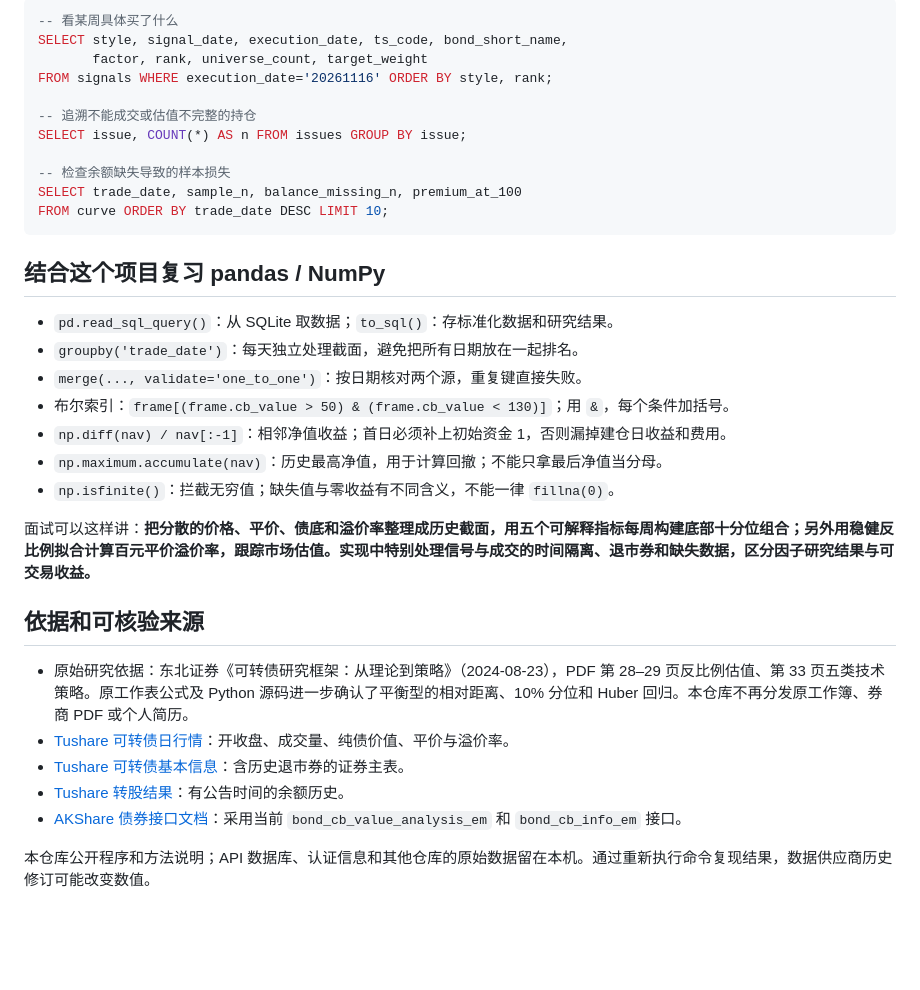
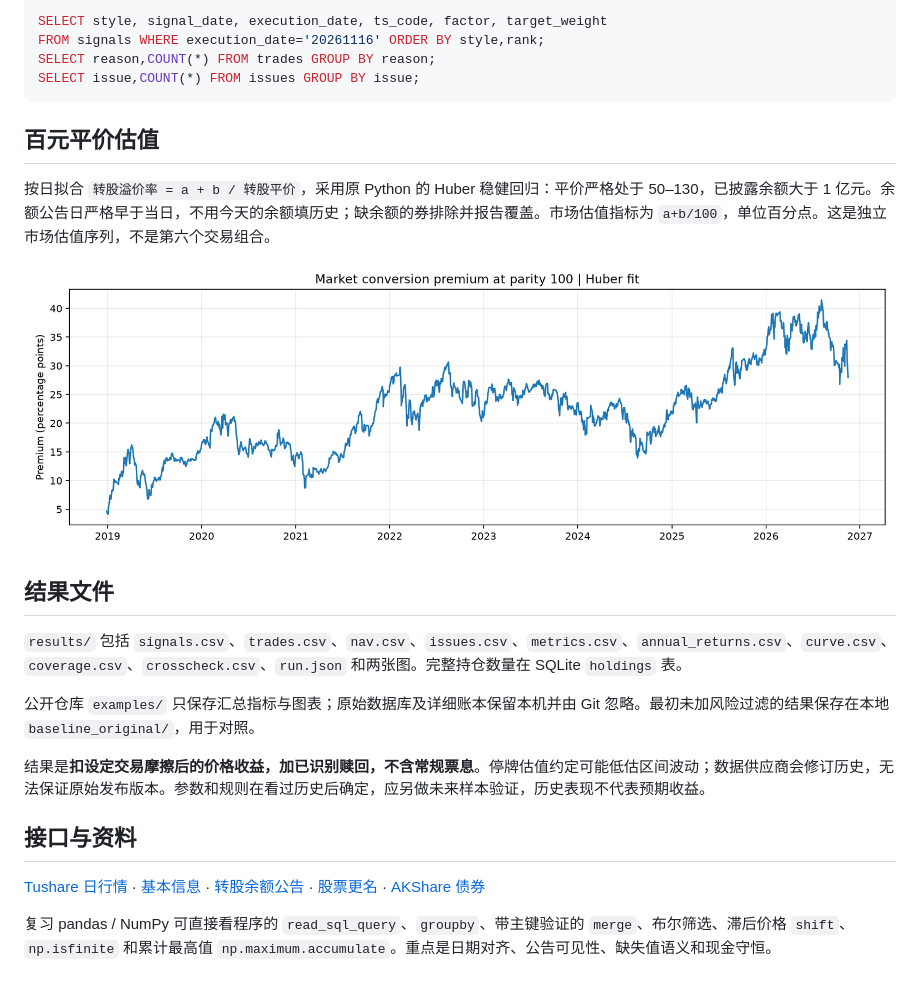
Before and after one commit to ericxuzhesheng/Convertible-Bond-Five-Styles, a Markdown page: README.md, the part around one of its changes. Rendered like a GitHub page; blank space fills up the shorter version.

````diff
--- a/README.md
+++ b/README.md
@@ -105,36 +72,27 @@ python strategy.py run --start 20190101 --end 20261116 --reuse-repo "D:\Github R
 
 ```sql
--- 看某周具体买了什么
-SELECT style, signal_date, execution_date, ts_code, bond_short_name,
-       factor, rank, universe_count, target_weight
-FROM signals WHERE execution_date='20261116' ORDER BY style, rank;
-
--- 追溯不能成交或估值不完整的持仓
-SELECT issue, COUNT(*) AS n FROM issues GROUP BY issue;
-
--- 检查余额缺失导致的样本损失
-SELECT trade_date, sample_n, balance_missing_n, premium_at_100
-FROM curve ORDER BY trade_date DESC LIMIT 10;
+SELECT style, signal_date, execution_date, ts_code, factor, target_weight
+FROM signals WHERE execution_date='20261116' ORDER BY style,rank;
+SELECT reason,COUNT(*) FROM trades GROUP BY reason;
+SELECT issue,COUNT(*) FROM issues GROUP BY issue;
 ```
 
-## 结合这个项目复习 pandas / NumPy
+## 百元平价估值
 
-- `pd.read_sql_query()`：从 SQLite 取数据；`to_sql()`：存标准化数据和研究结果。
-- `groupby('trade_date')`：每天独立处理截面，避免把所有日期放在一起排名。
-- `merge(..., validate='one_to_one')`：按日期核对两个源，重复键直接失败。
-- 布尔索引：`frame[(frame.cb_value > 50) & (frame.cb_value < 130)]`；用 `&`，每个条件加括号。
-- `np.diff(nav) / nav[:-1]`：相邻净值收益；首日必须补上初始资金 1，否则漏掉建仓日收益和费用。
-- `np.maximum.accumulate(nav)`：历史最高净值，用于计算回撤；不能只拿最后净值当分母。
-- `np.isfinite()`：拦截无穷值；缺失值与零收益有不同含义，不能一律 `fillna(0)`。
+按日拟合 `转股溢价率 = a + b / 转股平价`，采用原 Python 的 Huber 稳健回归：平价严格处于 50–130，已披露余额大于 1 亿元。余额公告日严格早于当日，不用今天的余额填历史；缺余额的券排除并报告覆盖。市场估值指标为 `a+b/100`，单位百分点。这是独立市场估值序列，不是第六个交易组合。
 
-面试可以这样讲：**把分散的价格、平价、债底和溢价率整理成历史截面，用五个可解释指标每周构建底部十分位组合；另外用稳健反比例拟合计算百元平价溢价率，跟踪市场估值。实现中特别处理信号与成交的时间隔离、退市券和缺失数据，区分因子研究结果与可交易收益。**
+![百元平价估值](examples/premium_at_100.png)
 
-## 依据和可核验来源
+## 结果文件
 
-- 原始研究依据：东北证券《可转债研究框架：从理论到策略》（2024-08-23），PDF 第 28–29 页反比例估值、第 33 页五类技术策略。原工作表公式及 Python 源码进一步确认了平衡型的相对距离、10% 分位和 Huber 回归。本仓库不再分发原工作簿、券商 PDF 或个人简历。
-- [Tushare 可转债日行情](https://tushare.pro/document/2?doc_id=187)：开收盘、成交量、纯债价值、平价与溢价率。
-- [Tushare 可转债基本信息](https://tushare.pro/document/2?doc_id=185)：含历史退市券的证券主表。
-- [Tushare 转股结果](https://tushare.pro/document/2?doc_id=247)：有公告时间的余额历史。
-- [AKShare 债券接口文档](https://akshare.akfamily.xyz/data/bond/bond.html)：采用当前 `bond_cb_value_analysis_em` 和 `bond_cb_info_em` 接口。
+`results/` 包括 `signals.csv`、`trades.csv`、`nav.csv`、`issues.csv`、`metrics.csv`、`annual_returns.csv`、`curve.csv`、`coverage.csv`、`crosscheck.csv`、`run.json` 和两张图。完整持仓数量在 SQLite `holdings` 表。
 
-本仓库公开程序和方法说明；API 数据库、认证信息和其他仓库的原始数据留在本机。通过重新执行命令复现结果，数据供应商历史修订可能改变数值。
+公开仓库 `examples/` 只保存汇总指标与图表；原始数据库及详细账本保留本机并由 Git 忽略。最初未加风险过滤的结果保存在本地 `baseline_original/`，用于对照。
+
+结果是**扣设定交易摩擦后的价格收益，加已识别赎回，不含常规票息**。停牌估值约定可能低估区间波动；数据供应商会修订历史，无法保证原始发布版本。参数和规则在看过历史后确定，应另做未来样本验证，历史表现不代表预期收益。
+
+## 接口与资料
+
+[Tushare 日行情](https://tushare.pro/document/2?doc_id=187) · [基本信息](https://tushare.pro/document/2?doc_id=185) · [转股余额公告](https://tushare.pro/document/2?doc_id=247) · [股票更名](https://tushare.pro/document/2?doc_id=100) · [AKShare 债券](https://akshare.akfamily.xyz/data/bond/bond.html)
+
+复习 pandas / NumPy 可直接看程序的 `read_sql_query`、`groupby`、带主键验证的 `merge`、布尔筛选、滞后价格 `shift`、`np.isfinite` 和累计最高值 `np.maximum.accumulate`。重点是日期对齐、公告可见性、缺失值语义和现金守恒。
````
Also changed, not shown: other parts of README.md (+39 -72 lines), VALIDATION.md (+30 -14 lines), examples/weekly_styles.png, 10 other files.
